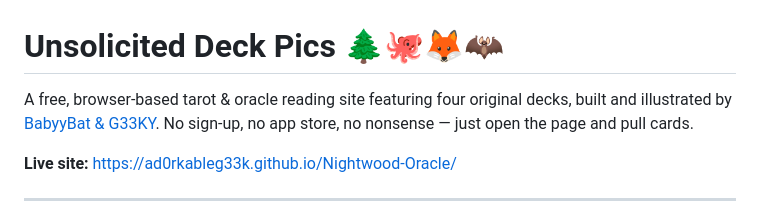
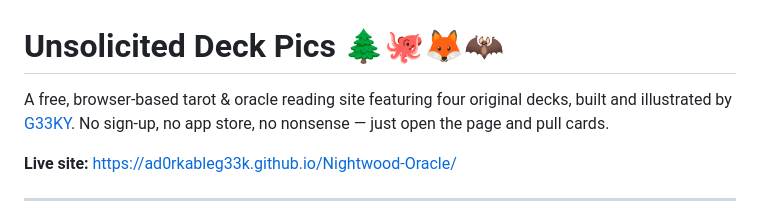
Before and after one commit to ad0rkableg33k/Nightwood-Oracle, a Markdown page: README.md, the part around the change. GitHub-like rendering.

Commit message:
Update contributor name in README.md

```diff
--- a/README.md
+++ b/README.md
@@ -1,6 +1,6 @@
 # Unsolicited Deck Pics 🌲🐙🦊🦇
 
-A free, browser-based tarot & oracle reading site featuring four original decks, built and illustrated by [BabyyBat & G33KY](https://github.com/ad0rkableg33k). No sign-up, no app store, no nonsense — just open the page and pull cards.
+A free, browser-based tarot & oracle reading site featuring four original decks, built and illustrated by [G33KY](https://github.com/ad0rkableg33k). No sign-up, no app store, no nonsense — just open the page and pull cards.
 
 **Live site:** https://ad0rkableg33k.github.io/Nightwood-Oracle/
 
```
